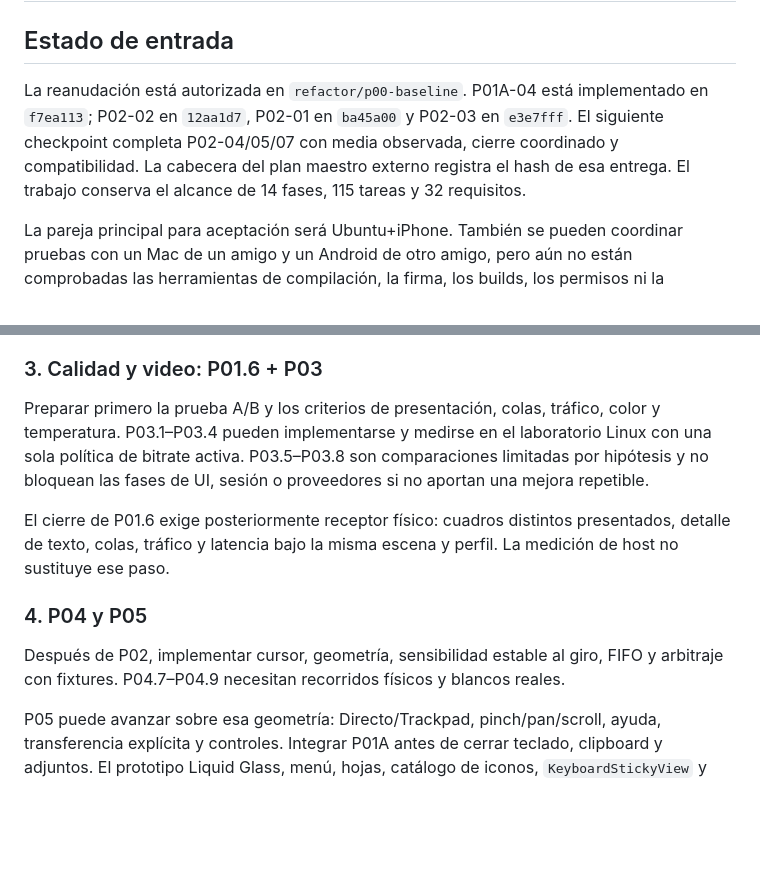
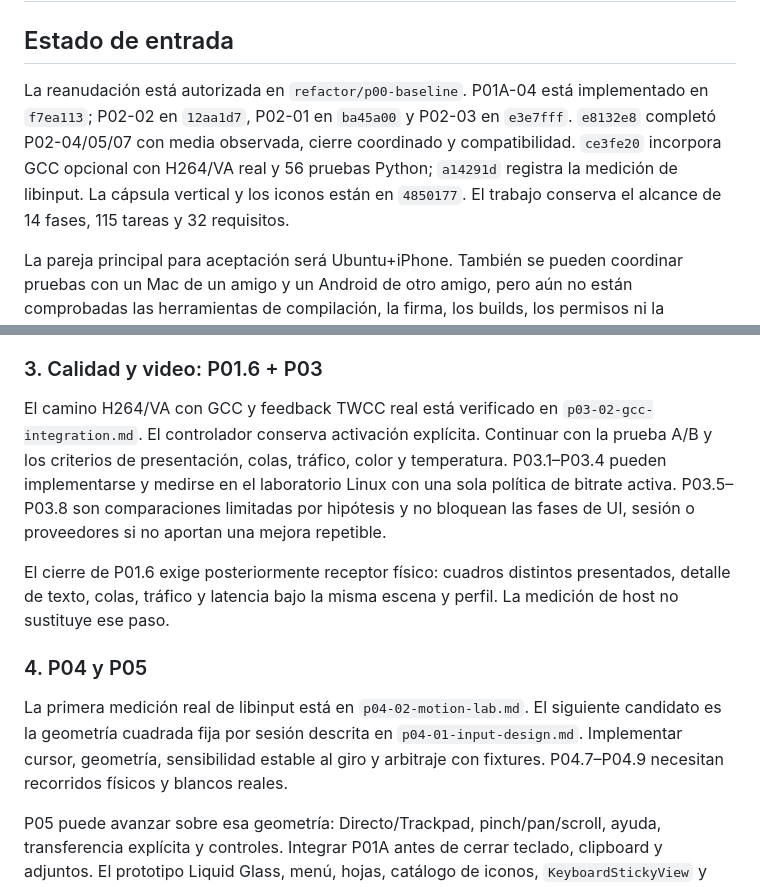
Before and after one commit to lucasscognamiglio9/phonepad, a Markdown page: docs/phonepad-refactor/continuation-2026-09-20.md, 2 parts joined by grey strips. GitHub-like rendering; blank space fills up the shorter version.

```diff
--- a/docs/phonepad-refactor/continuation-2026-09-20.md
+++ b/docs/phonepad-refactor/continuation-2026-09-20.md
@@ -2,7 +2,7 @@
 
 ## Estado de entrada
 
-La reanudación está autorizada en `refactor/p00-baseline`. P01A-04 está implementado en `f7ea113`; P02-02 en `12aa1d7`, P02-01 en `ba45a00` y P02-03 en `e3e7fff`. El siguiente checkpoint completa P02-04/05/07 con media observada, cierre coordinado y compatibilidad. La cabecera del plan maestro externo registra el hash de esa entrega. El trabajo conserva el alcance de 14 fases, 115 tareas y 32 requisitos.
+La reanudación está autorizada en `refactor/p00-baseline`. P01A-04 está implementado en `f7ea113`; P02-02 en `12aa1d7`, P02-01 en `ba45a00` y P02-03 en `e3e7fff`. `e8132e8` completó P02-04/05/07 con media observada, cierre coordinado y compatibilidad. `ce3fe20` incorpora GCC opcional con H264/VA real y 56 pruebas Python; `a14291d` registra la medición de libinput. La cápsula vertical y los iconos están en `4850177`. El trabajo conserva el alcance de 14 fases, 115 tareas y 32 requisitos.
 
 La pareja principal para aceptación será Ubuntu+iPhone. También se pueden coordinar pruebas con un Mac de un amigo y un Android de otro amigo, pero aún no están comprobadas las herramientas de compilación, la firma, los builds, los permisos ni la disponibilidad efectiva de cada equipo. No usar esa posibilidad como evidencia anticipada.
 
@@ -34,13 +34,13 @@ La compatibilidad mínima pasó ejecutando el TypeScript/Go estables `adab7c77`
 
 ### 3. Calidad y video: P01.6 + P03
 
-Preparar primero la prueba A/B y los criterios de presentación, colas, tráfico, color y temperatura. P03.1–P03.4 pueden implementarse y medirse en el laboratorio Linux con una sola política de bitrate activa. P03.5–P03.8 son comparaciones limitadas por hipótesis y no bloquean las fases de UI, sesión o proveedores si no aportan una mejora repetible.
+El camino H264/VA con GCC y feedback TWCC real está verificado en `p03-02-gcc-integration.md`. El controlador conserva activación explícita. Continuar con la prueba A/B y los criterios de presentación, colas, tráfico, color y temperatura. P03.1–P03.4 pueden implementarse y medirse en el laboratorio Linux con una sola política de bitrate activa. P03.5–P03.8 son comparaciones limitadas por hipótesis y no bloquean las fases de UI, sesión o proveedores si no aportan una mejora repetible.
 
 El cierre de P01.6 exige posteriormente receptor físico: cuadros distintos presentados, detalle de texto, colas, tráfico y latencia bajo la misma escena y perfil. La medición de host no sustituye ese paso.
 
 ### 4. P04 y P05
 
-Después de P02, implementar cursor, geometría, sensibilidad estable al giro, FIFO y arbitraje con fixtures. P04.7–P04.9 necesitan recorridos físicos y blancos reales.
+La primera medición real de libinput está en `p04-02-motion-lab.md`. El siguiente candidato es la geometría cuadrada fija por sesión descrita en `p04-01-input-design.md`. Implementar cursor, geometría, sensibilidad estable al giro y arbitraje con fixtures. P04.7–P04.9 necesitan recorridos físicos y blancos reales.
 
 P05 puede avanzar sobre esa geometría: Directo/Trackpad, pinch/pan/scroll, ayuda, transferencia explícita y controles. Integrar P01A antes de cerrar teclado, clipboard y adjuntos. El prototipo Liquid Glass, menú, hojas, catálogo de iconos, `KeyboardStickyView` y pantalla activa pueden prepararse antes del binario nativo; su aceptación visual, accesibilidad y rendimiento sobre Metal esperan el candidato.
 
```
Also changed, not shown: docs/phonepad-refactor/estado.md (+6 -2 lines).
